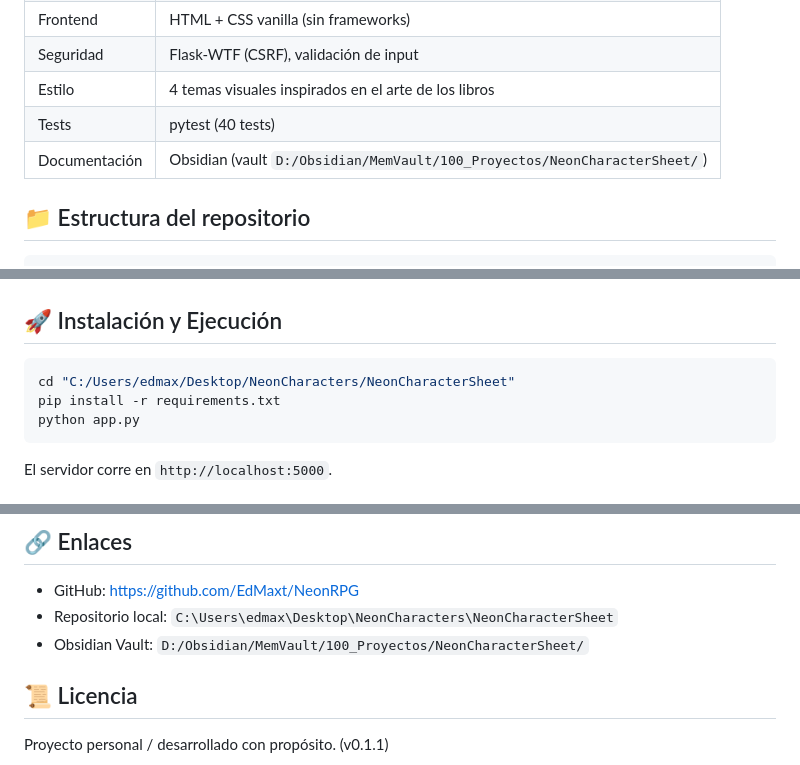
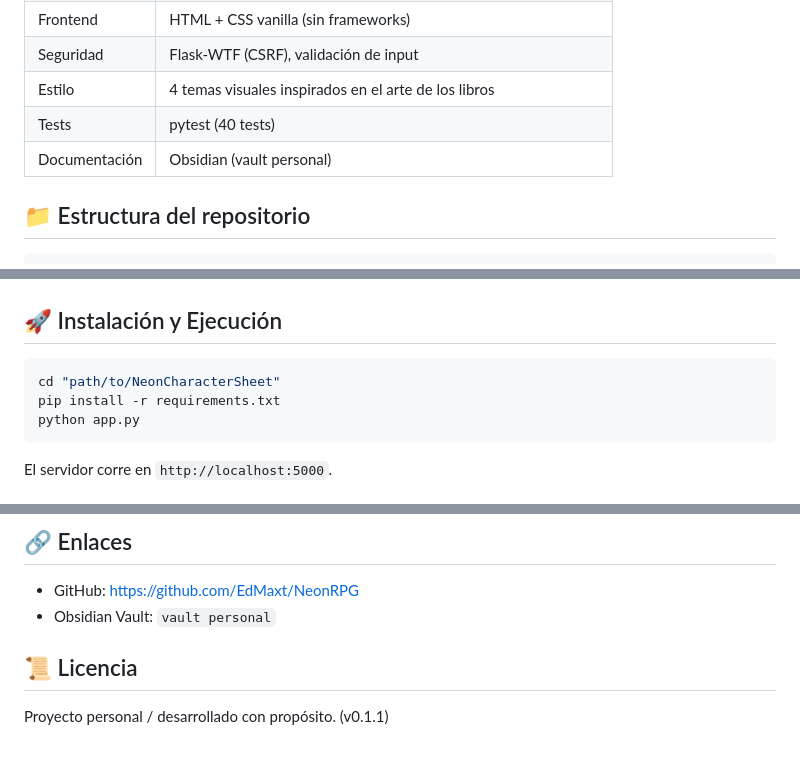
Before and after one commit to EdMaxt/NeonRPG, a Markdown page: README.md, 3 parts joined by grey strips. Rendered like a GitHub page.

Commit message:
Remove personal/local paths from README
- Replace local path with generic placeholder
- Remove Obsidian vault path with user's local directory
- Keep only public info (GitHub, technical terms)

Co-authored-by: Zelda

````diff
--- a/README.md
+++ b/README.md
@@ -36,7 +36,7 @@ Asumir un personaje de **Neon Odyssey** y generar una hoja de personaje en PDF,
 | Seguridad | Flask-WTF (CSRF), validación de input |
 | Estilo | 4 temas visuales inspirados en el arte de los libros |
 | Tests | pytest (40 tests) |
-| Documentación | Obsidian (vault `D:/Obsidian/MemVault/100_Proyectos/NeonCharacterSheet/`) |
+| Documentación | Obsidian (vault personal) |
 
 ## 📁 Estructura del repositorio
 
@@ -61,7 +61,7 @@ NeonCharacters/
 ## 🚀 Instalación y Ejecución
 
 ```bash
-cd "C:/Users/edmax/Desktop/NeonCharacters/NeonCharacterSheet"
+cd "path/to/NeonCharacterSheet"
 pip install -r requirements.txt
 python app.py
 ```
@@ -128,8 +128,7 @@ python -m pytest tests/ -v
 ## 🔗 Enlaces
 
 - GitHub: https://github.com/EdMaxt/NeonRPG
-- Repositorio local: `C:\Users\edmax\Desktop\NeonCharacters\NeonCharacterSheet`
-- Obsidian Vault: `D:/Obsidian/MemVault/100_Proyectos/NeonCharacterSheet/`
+- Obsidian Vault: `vault personal`
 
 ## 📜 Licencia
 
````
